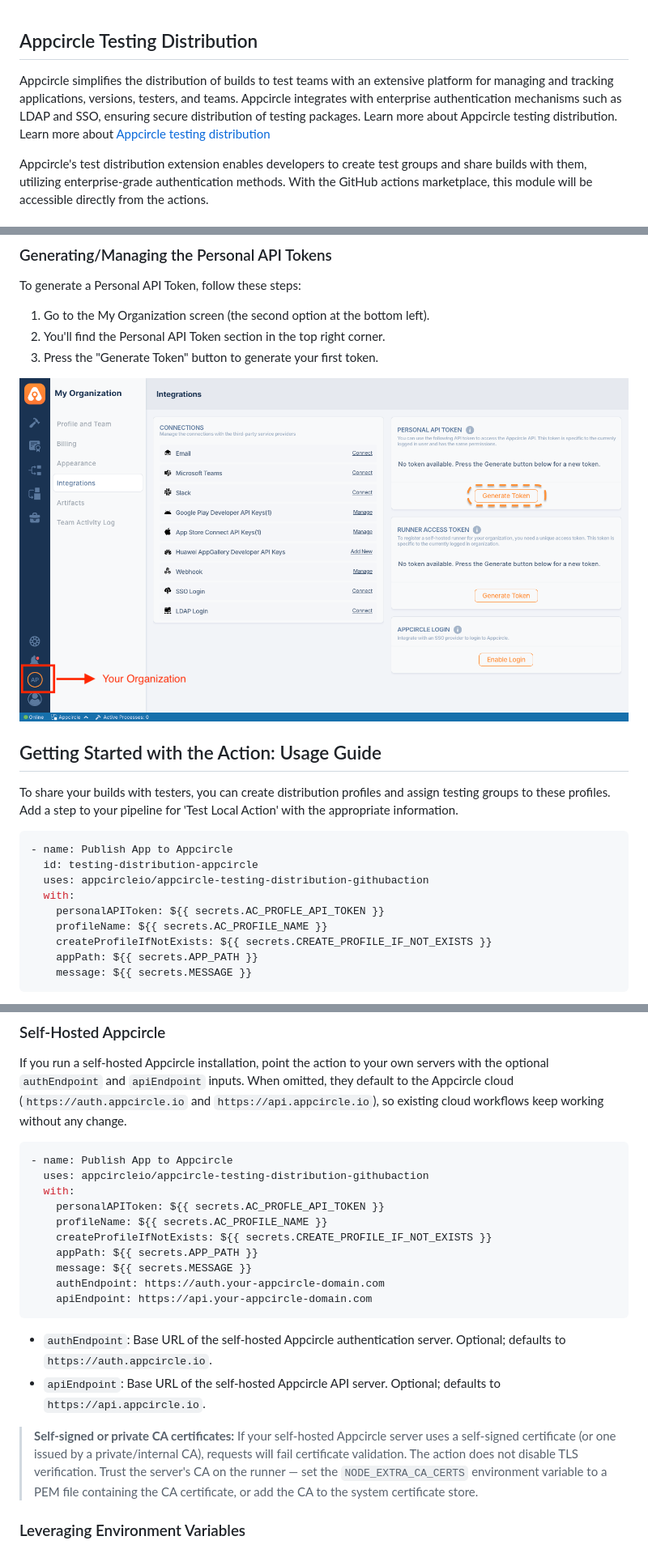
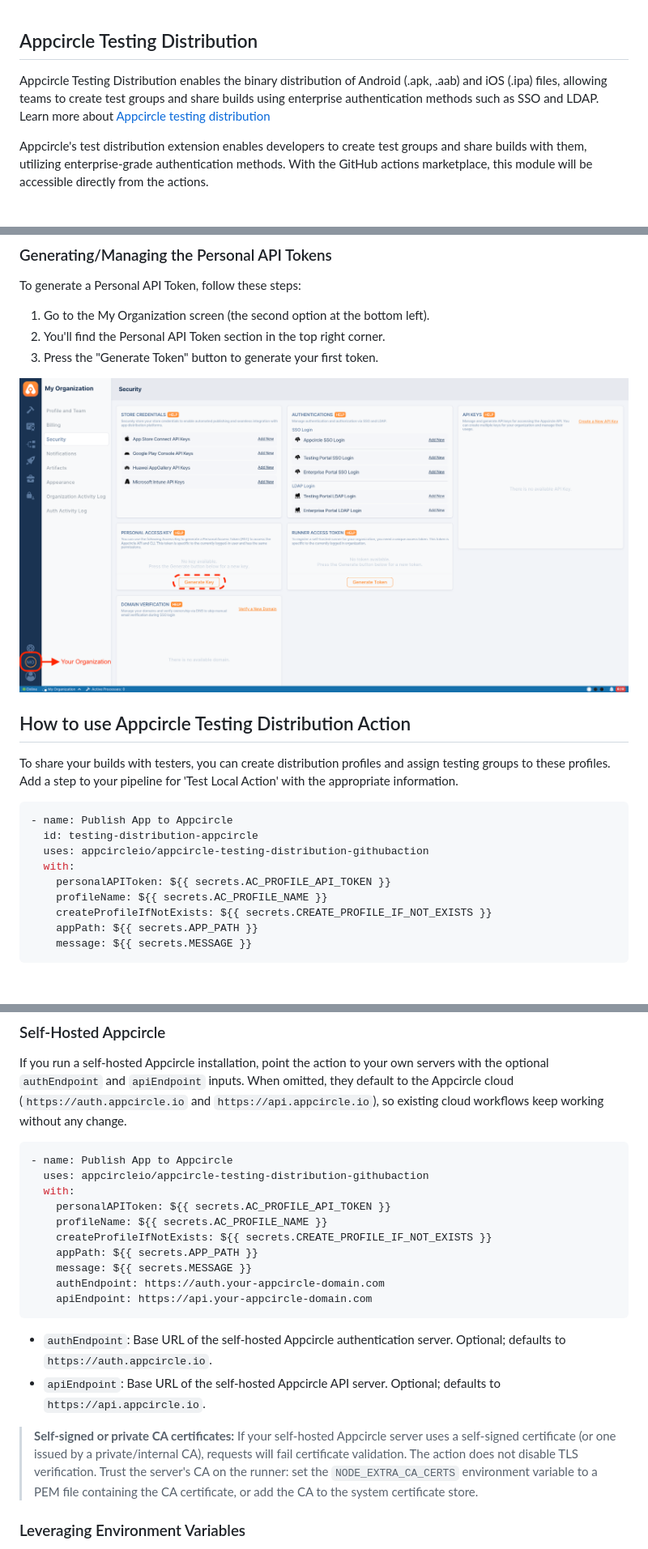
Before and after one commit to appcircleio/appcircle-testing-distribution-githubaction, a Markdown page: README.md, 3 parts joined by grey strips. Shown at 81% size. GitHub-like rendering; pictures changed too: images/PAT.png.

Commit message:
docs(BE-9007): fix AC_PROFILE token secret typo, dedupe learn-more, update description, add re-sign + new PAT screenshot

```diff
--- a/README.md
+++ b/README.md
@@ -1,10 +1,8 @@
 ## Appcircle Testing Distribution
 
-Appcircle simplifies the distribution of builds to test teams with an extensive
-platform for managing and tracking applications, versions, testers, and teams.
-Appcircle integrates with enterprise authentication mechanisms such as LDAP and
-SSO, ensuring secure distribution of testing packages. Learn more about
-Appcircle testing distribution. Learn more about
+Appcircle Testing Distribution enables the binary distribution of Android (.apk,
+.aab) and iOS (.ipa) files, allowing teams to create test groups and share builds
+using enterprise authentication methods such as SSO and LDAP. Learn more about
 [Appcircle testing distribution](https://appcircle.io/testing-distribution?utm_source=github&utm_medium=plugin&utm_campaign=testing_distribution)
 
 Appcircle's test distribution extension enables developers to create test groups
@@ -98,7 +100,7 @@ To generate a Personal API Token, follow these steps:
 
 ![Token Generation](images/PAT.png)
 
-## Getting Started with the Action: Usage Guide
+## How to use Appcircle Testing Distribution Action
 
 To share your builds with testers, you can create distribution profiles and
 assign testing groups to these profiles. Add a step to your pipeline for 'Test
@@ -109,7 +111,7 @@ Local Action' with the appropriate information.
   id: testing-distribution-appcircle
   uses: appcircleio/appcircle-testing-distribution-githubaction
   with:
-    personalAPIToken: ${{ secrets.AC_PROFLE_API_TOKEN }}
+    personalAPIToken: ${{ secrets.AC_PROFILE_API_TOKEN }}
     profileName: ${{ secrets.AC_PROFILE_NAME }}
     createProfileIfNotExists: ${{ secrets.CREATE_PROFILE_IF_NOT_EXISTS }}
     appPath: ${{ secrets.APP_PATH }}
@@ -140,7 +142,7 @@ change.
 - name: Publish App to Appcircle
   uses: appcircleio/appcircle-testing-distribution-githubaction
   with:
-    personalAPIToken: ${{ secrets.AC_PROFLE_API_TOKEN }}
+    personalAPIToken: ${{ secrets.AC_PROFILE_API_TOKEN }}
     profileName: ${{ secrets.AC_PROFILE_NAME }}
     createProfileIfNotExists: ${{ secrets.CREATE_PROFILE_IF_NOT_EXISTS }}
     appPath: ${{ secrets.APP_PATH }}
@@ -157,7 +159,7 @@ change.
 > **Self-signed or private CA certificates:** If your self-hosted Appcircle server
 > uses a self-signed certificate (or one issued by a private/internal CA), requests
 > will fail certificate validation. The action does not disable TLS verification.
-> Trust the server's CA on the runner — set the `NODE_EXTRA_CA_CERTS` environment
+> Trust the server's CA on the runner: set the `NODE_EXTRA_CA_CERTS` environment
 > variable to a PEM file containing the CA certificate, or add the CA to the system
 > certificate store.
 
```
Also changed, not shown: other parts of README.md (+4 -0 lines), 1 other file.
